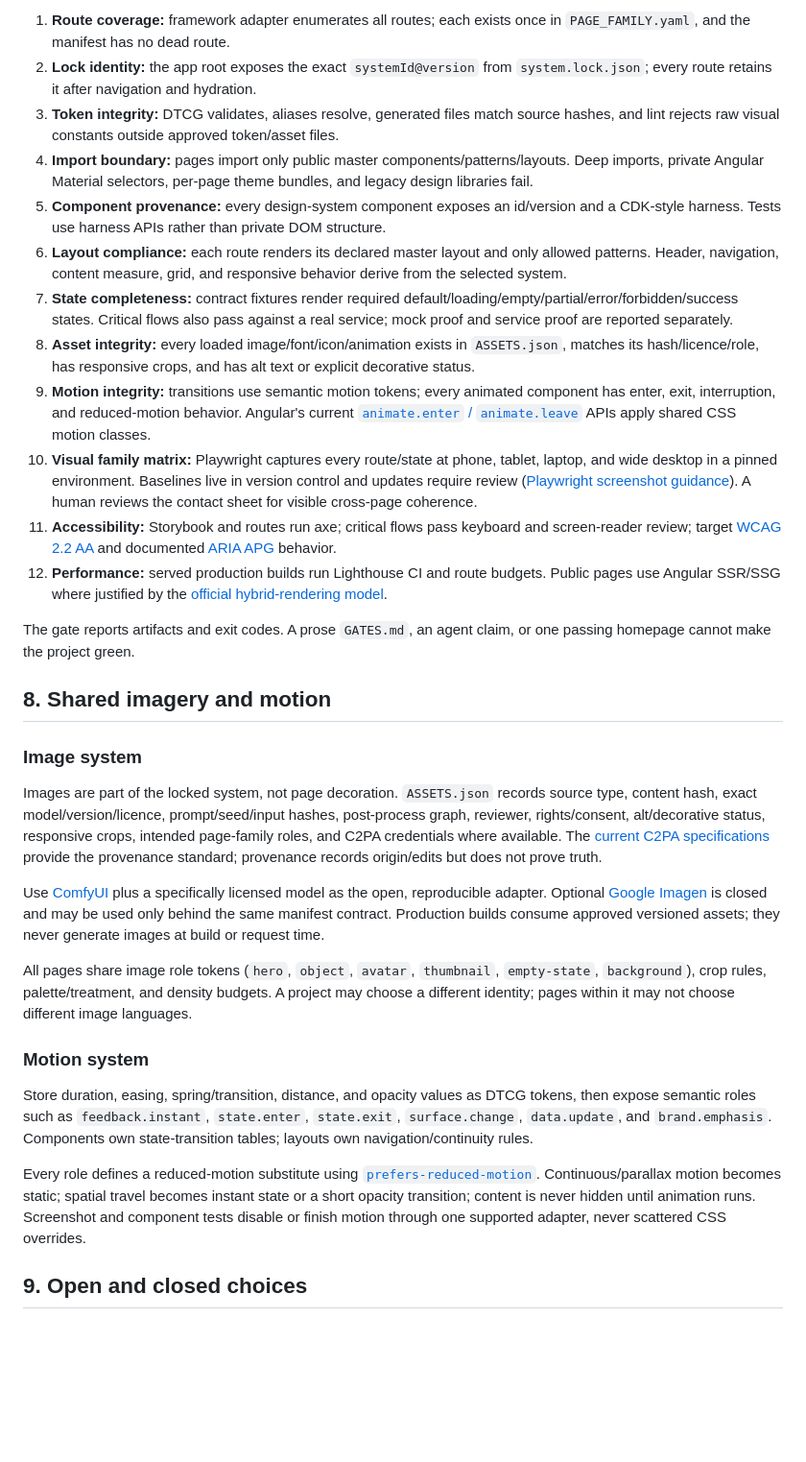
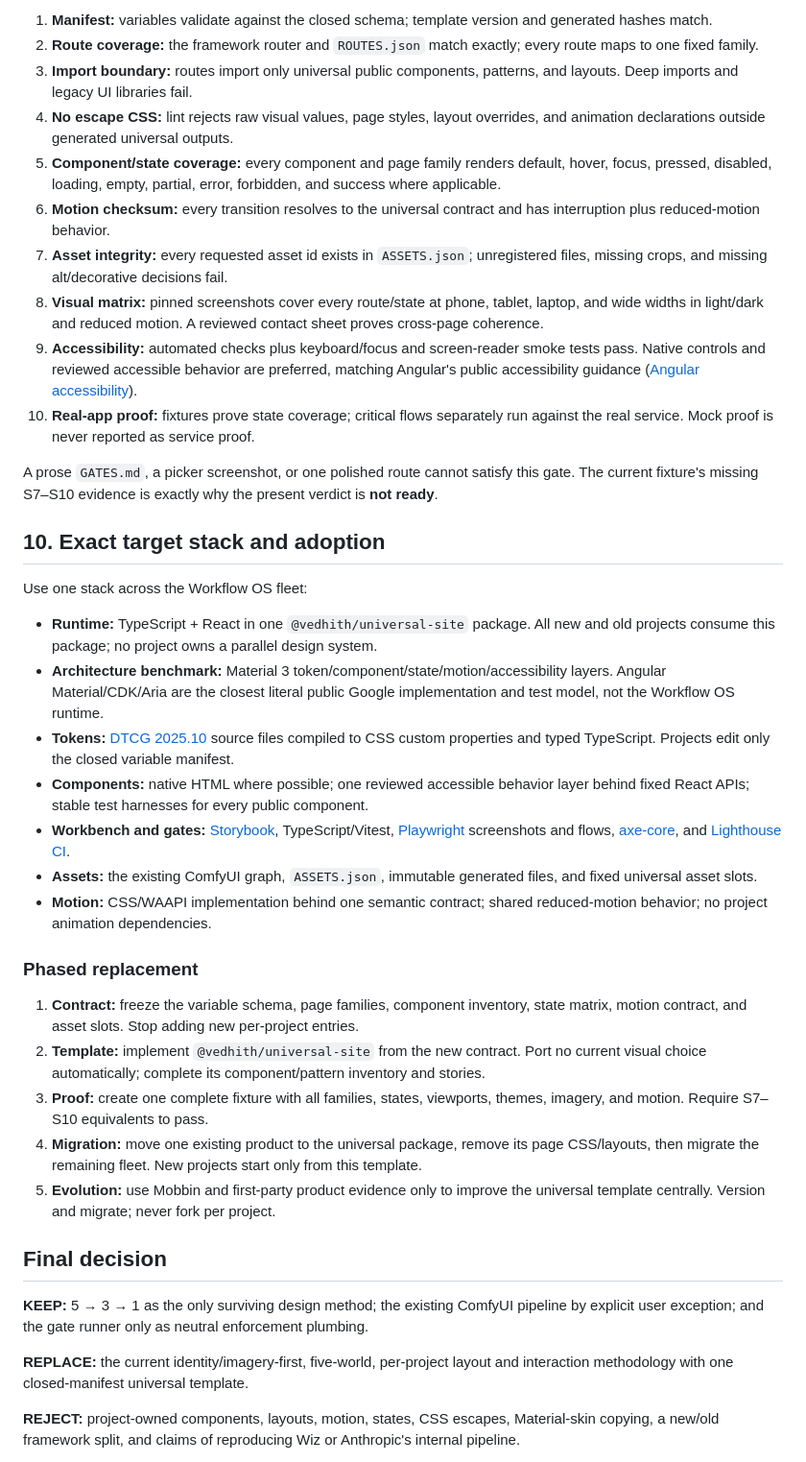
Before and after one commit to viji-real21/gembound, a Markdown page: docs/research/design-pipeline-benchmark.md, the part around one of its changes. Shown at 96% size. Drawn GitHub-style; blank space fills up the shorter version.

```diff
--- a/docs/research/design-pipeline-benchmark.md
+++ b/docs/research/design-pipeline-benchmark.md
@@ -153,34 +191,42 @@ Each route entry declares `path`, `family`, `layout`, `allowedPatterns`, `apiOpe
 
-1. **Route coverage:** framework adapter enumerates all routes; each exists once in `PAGE_FAMILY.yaml`, and the manifest has no dead route.
-2. **Lock identity:** the app root exposes the exact `systemId@version` from `system.lock.json`; every route retains it after navigation and hydration.
-3. **Token integrity:** DTCG validates, aliases resolve, generated files match source hashes, and lint rejects raw visual constants outside approved token/asset files.
-4. **Import boundary:** pages import only public master components/patterns/layouts. Deep imports, private Angular Material selectors, per-page theme bundles, and legacy design libraries fail.
-5. **Component provenance:** every design-system component exposes an id/version and a CDK-style harness. Tests use harness APIs rather than private DOM structure.
-6. **Layout compliance:** each route renders its declared master layout and only allowed patterns. Header, navigation, content measure, grid, and responsive behavior derive from the selected system.
-7. **State completeness:** contract fixtures render required default/loading/empty/partial/error/forbidden/success states. Critical flows also pass against a real service; mock proof and service proof are reported separately.
-8. **Asset integrity:** every loaded image/font/icon/animation exists in `ASSETS.json`, matches its hash/licence/role, has responsive crops, and has alt text or explicit decorative status.
-9. **Motion integrity:** transitions use semantic motion tokens; every animated component has enter, exit, interruption, and reduced-motion behavior. Angular's current [`animate.enter` / `animate.leave`](https://angular.dev/guide/animations) APIs apply shared CSS motion classes.
-10. **Visual family matrix:** Playwright captures every route/state at phone, tablet, laptop, and wide desktop in a pinned environment. Baselines live in version control and updates require review ([Playwright screenshot guidance](https://playwright.dev/docs/test-snapshots)). A human reviews the contact sheet for visible cross-page coherence.
-11. **Accessibility:** Storybook and routes run axe; critical flows pass keyboard and screen-reader review; target [WCAG 2.2 AA](https://www.w3.org/TR/WCAG22/) and documented [ARIA APG](https://www.w3.org/WAI/ARIA/apg/) behavior.
-12. **Performance:** served production builds run Lighthouse CI and route budgets. Public pages use Angular SSR/SSG where justified by the [official hybrid-rendering model](https://angular.dev/guide/ssr).
+1. **Manifest:** variables validate against the closed schema; template version and generated hashes match.
+2. **Route coverage:** the framework router and `ROUTES.json` match exactly; every route maps to one fixed family.
+3. **Import boundary:** routes import only universal public components, patterns, and layouts. Deep imports and legacy UI libraries fail.
+4. **No escape CSS:** lint rejects raw visual values, page styles, layout overrides, and animation declarations outside generated universal outputs.
+5. **Component/state coverage:** every component and page family renders default, hover, focus, pressed, disabled, loading, empty, partial, error, forbidden, and success where applicable.
+6. **Motion checksum:** every transition resolves to the universal contract and has interruption plus reduced-motion behavior.
+7. **Asset integrity:** every requested asset id exists in `ASSETS.json`; unregistered files, missing crops, and missing alt/decorative decisions fail.
+8. **Visual matrix:** pinned screenshots cover every route/state at phone, tablet, laptop, and wide widths in light/dark and reduced motion. A reviewed contact sheet proves cross-page coherence.
+9. **Accessibility:** automated checks plus keyboard/focus and screen-reader smoke tests pass. Native controls and reviewed accessible behavior are preferred, matching Angular's public accessibility guidance ([Angular accessibility](https://angular.dev/best-practices/a11y)).
+10. **Real-app proof:** fixtures prove state coverage; critical flows separately run against the real service. Mock proof is never reported as service proof.
 
-The gate reports artifacts and exit codes. A prose `GATES.md`, an agent claim, or one passing homepage cannot make the project green.
+A prose `GATES.md`, a picker screenshot, or one polished route cannot satisfy this gate. The current fixture's missing S7–S10 evidence is exactly why the present verdict is **not ready**.
 
-## 8. Shared imagery and motion
+## 10. Exact target stack and adoption
 
-### Image system
+Use one stack across the Workflow OS fleet:
 
-Images are part of the locked system, not page decoration. `ASSETS.json` records source type, content hash, exact model/version/licence, prompt/seed/input hashes, post-process graph, reviewer, rights/consent, alt/decorative status, responsive crops, intended page-family roles, and C2PA credentials where available. The [current C2PA specifications](https://spec.c2pa.org/specifications/) provide the provenance standard; provenance records origin/edits but does not prove truth.
+- **Runtime:** TypeScript + React in one `@vedhith/universal-site` package. All new and old projects consume this package; no project owns a parallel design system.
+- **Architecture benchmark:** Material 3 token/component/state/motion/accessibility layers. Angular Material/CDK/Aria are the closest literal public Google implementation and test model, not the Workflow OS runtime.
+- **Tokens:** [DTCG 2025.10](https://www.designtokens.org/TR/2025.10/format/) source files compiled to CSS custom properties and typed TypeScript. Projects edit only the closed variable manifest.
+- **Components:** native HTML where possible; one reviewed accessible behavior layer behind fixed React APIs; stable test harnesses for every public component.
+- **Workbench and gates:** [Storybook](https://storybook.js.org/docs/writing-tests), TypeScript/Vitest, [Playwright](https://playwright.dev/docs/test-snapshots) screenshots and flows, [axe-core](https://github.com/dequelabs/axe-core), and [Lighthouse CI](https://github.com/GoogleChrome/lighthouse-ci).
+- **Assets:** the existing ComfyUI graph, `ASSETS.json`, immutable generated files, and fixed universal asset slots.
+- **Motion:** CSS/WAAPI implementation behind one semantic contract; shared reduced-motion behavior; no project animation dependencies.
 
-Use [ComfyUI](https://github.com/comfyanonymous/ComfyUI) plus a specifically licensed model as the open, reproducible adapter. Optional [Google Imagen](https://deepmind.google/models/imagen/) is closed and may be used only behind the same manifest contract. Production builds consume approved versioned assets; they never generate images at build or request time.
+### Phased replacement
 
-All pages share image role tokens (`hero`, `object`, `avatar`, `thumbnail`, `empty-state`, `background`), crop rules, palette/treatment, and density budgets. A project may choose a different identity; pages within it may not choose different image languages.
+1. **Contract:** freeze the variable schema, page families, component inventory, state matrix, motion contract, and asset slots. Stop adding new per-project entries.
+2. **Template:** implement `@vedhith/universal-site` from the new contract. Port no current visual choice automatically; complete its component/pattern inventory and stories.
+3. **Proof:** create one complete fixture with all families, states, viewports, themes, imagery, and motion. Require S7–S10 equivalents to pass.
+4. **Migration:** move one existing product to the universal package, remove its page CSS/layouts, then migrate the remaining fleet. New projects start only from this template.
+5. **Evolution:** use Mobbin and first-party product evidence only to improve the universal template centrally. Version and migrate; never fork per project.
 
-### Motion system
+## Final decision
 
-Store duration, easing, spring/transition, distance, and opacity values as DTCG tokens, then expose semantic roles such as `feedback.instant`, `state.enter`, `state.exit`, `surface.change`, `data.update`, and `brand.emphasis`. Components own state-transition tables; layouts own navigation/continuity rules.
+**KEEP:** 5 → 3 → 1 as the only surviving design method; the existing ComfyUI pipeline by explicit user exception; and the gate runner only as neutral enforcement plumbing.
 
-Every role defines a reduced-motion substitute using [`prefers-reduced-motion`](https://www.w3.org/TR/mediaqueries-5/#prefers-reduced-motion). Continuous/parallax motion becomes static; spatial travel becomes instant state or a short opacity transition; content is never hidden until animation runs. Screenshot and component tests disable or finish motion through one supported adapter, never scattered CSS overrides.
+**REPLACE:** the current identity/imagery-first, five-world, per-project layout and interaction methodology with one closed-manifest universal template.
 
-## 9. Open and closed choices
+**REJECT:** project-owned components, layouts, motion, states, CSS escapes, Material-skin copying, a new/old framework split, and claims of reproducing Wiz or Anthropic's internal pipeline.
 
```
Also changed, not shown: other parts of docs/research/design-pipeline-benchmark.md (+148 -129 lines).
